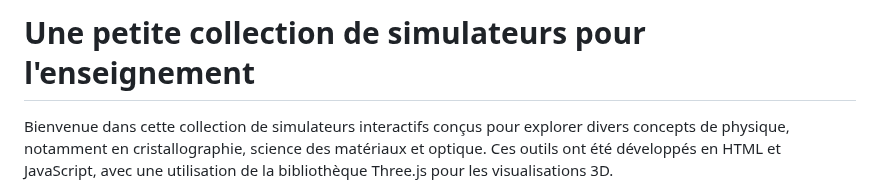
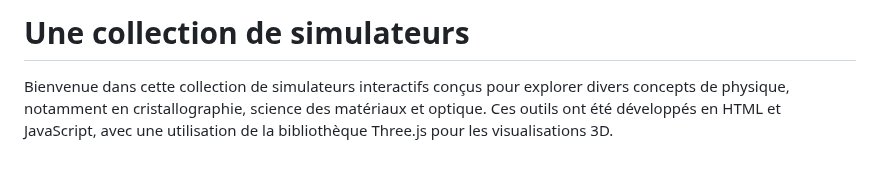
Before and after one commit to nitad54448/Enseignement, a Markdown page: README.md, the part around the change. Rendered like a GitHub page; blank space fills up the shorter version.

```diff
--- a/README.md
+++ b/README.md
@@ -1,4 +1,4 @@
-# Une petite collection de simulateurs pour l'enseignement
+# Une collection de simulateurs
 
 Bienvenue dans cette collection de simulateurs interactifs conçus pour explorer divers concepts de physique, notamment en cristallographie, science des matériaux et optique. Ces outils ont été développés en HTML et JavaScript, avec une utilisation de la bibliothèque Three.js pour les visualisations 3D.
 
```
